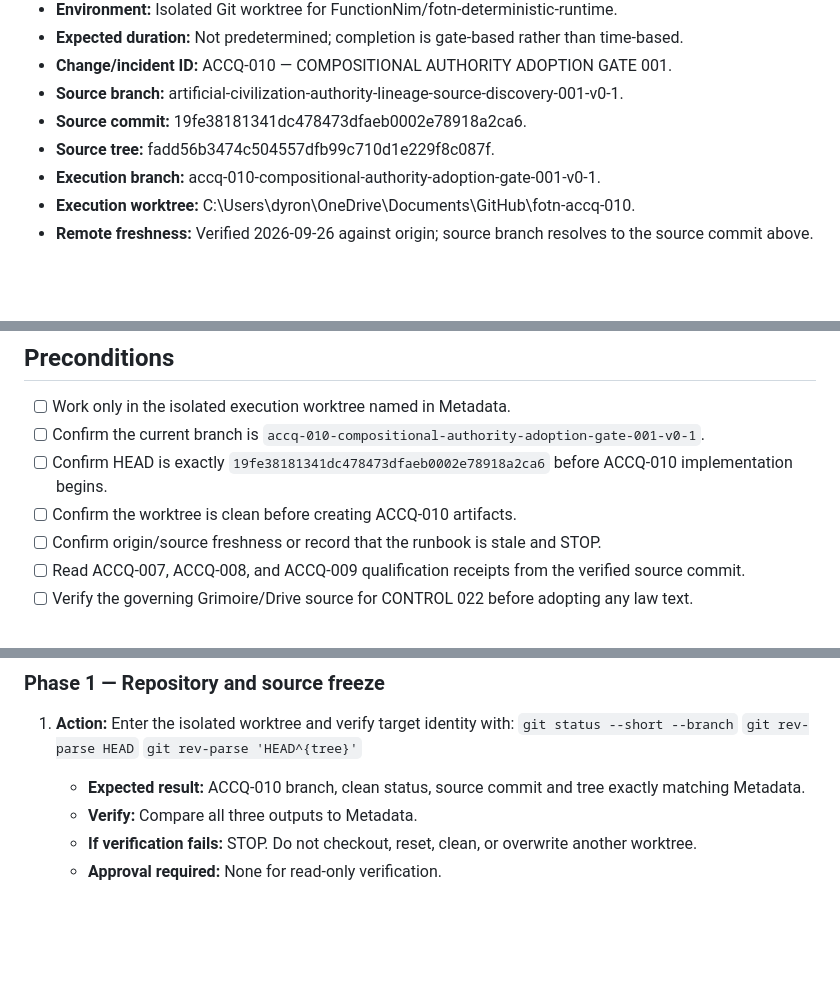
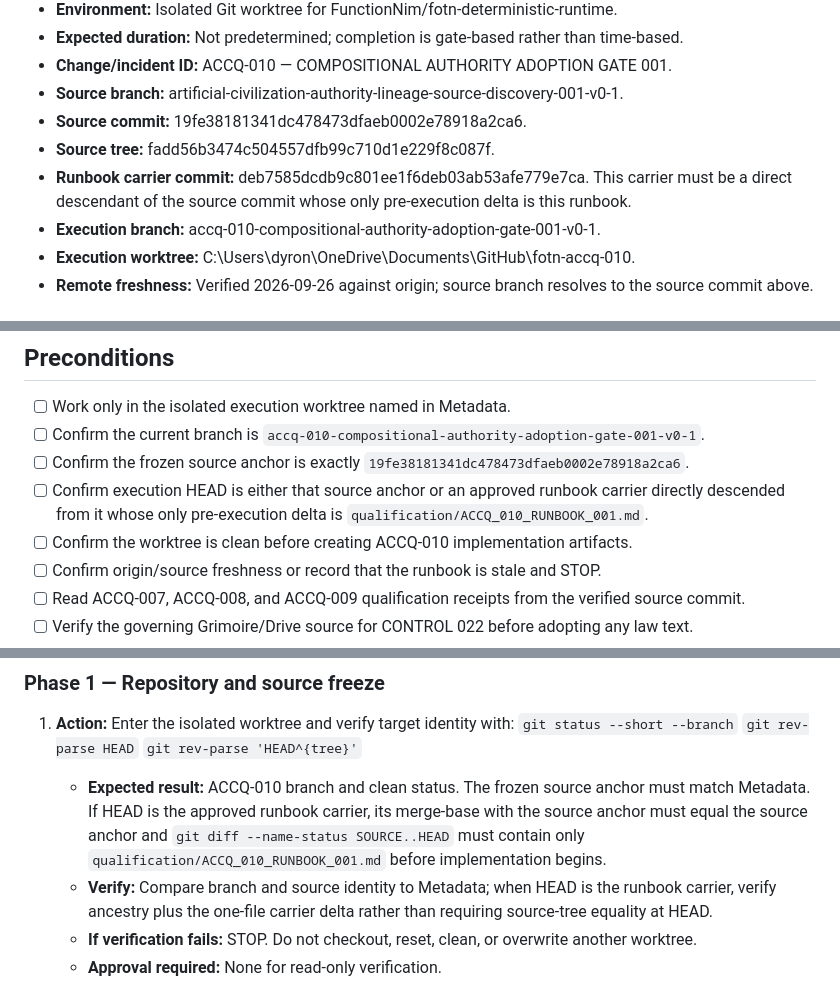
Before and after one commit to FunctionNim/fotn-deterministic-runtime, a Markdown page: qualification/ACCQ_010_RUNBOOK_001.md, 3 parts joined by grey strips. Drawn GitHub-style; blank space fills up the shorter version.

Commit message:
ACCQ-010: correct runbook source-carrier gate

```diff
--- a/qualification/ACCQ_010_RUNBOOK_001.md
+++ b/qualification/ACCQ_010_RUNBOOK_001.md
@@ -12,6 +12,7 @@
 - **Source branch:** artificial-civilization-authority-lineage-source-discovery-001-v0-1.
 - **Source commit:** 19fe38181341dc478473dfaeb0002e78918a2ca6.
 - **Source tree:** fadd56b3474c504557dfb99c710d1e229f8c087f.
+- **Runbook carrier commit:** deb7585dcdb9c801ee1f6deb03ab53afe779e7ca. This carrier must be a direct descendant of the source commit whose only pre-execution delta is this runbook.
 - **Execution branch:** accq-010-compositional-authority-adoption-gate-001-v0-1.
 - **Execution worktree:** C:\Users\dyron\OneDrive\Documents\GitHub\fotn-accq-010.
 - **Remote freshness:** Verified 2026-09-26 against origin; source branch resolves to the source commit above.
@@ -56,8 +57,9 @@ The procedure must either establish a bounded Artificial-Civilization-local adop
 
 - [ ] Work only in the isolated execution worktree named in Metadata.
 - [ ] Confirm the current branch is `accq-010-compositional-authority-adoption-gate-001-v0-1`.
-- [ ] Confirm HEAD is exactly `19fe38181341dc478473dfaeb0002e78918a2ca6` before ACCQ-010 implementation begins.
-- [ ] Confirm the worktree is clean before creating ACCQ-010 artifacts.
+- [ ] Confirm the frozen source anchor is exactly `19fe38181341dc478473dfaeb0002e78918a2ca6`.
+- [ ] Confirm execution HEAD is either that source anchor or an approved runbook carrier directly descended from it whose only pre-execution delta is `qualification/ACCQ_010_RUNBOOK_001.md`.
+- [ ] Confirm the worktree is clean before creating ACCQ-010 implementation artifacts.
 - [ ] Confirm origin/source freshness or record that the runbook is stale and STOP.
 - [ ] Read ACCQ-007, ACCQ-008, and ACCQ-009 qualification receipts from the verified source commit.
 - [ ] Verify the governing Grimoire/Drive source for CONTROL 022 before adopting any law text.
@@ -93,8 +95,8 @@ The procedure must either establish a bounded Artificial-Civilization-local adop
    `git status --short --branch`
    `git rev-parse HEAD`
    `git rev-parse 'HEAD^{tree}'`
-   - **Expected result:** ACCQ-010 branch, clean status, source commit and tree exactly matching Metadata.
-   - **Verify:** Compare all three outputs to Metadata.
+   - **Expected result:** ACCQ-010 branch and clean status. The frozen source anchor must match Metadata. If HEAD is the approved runbook carrier, its merge-base with the source anchor must equal the source anchor and `git diff --name-status SOURCE..HEAD` must contain only `qualification/ACCQ_010_RUNBOOK_001.md` before implementation begins.
+   - **Verify:** Compare branch and source identity to Metadata; when HEAD is the runbook carrier, verify ancestry plus the one-file carrier delta rather than requiring source-tree equality at HEAD.
    - **If verification fails:** STOP. Do not checkout, reset, clean, or overwrite another worktree.
    - **Approval required:** None for read-only verification.
 
```
